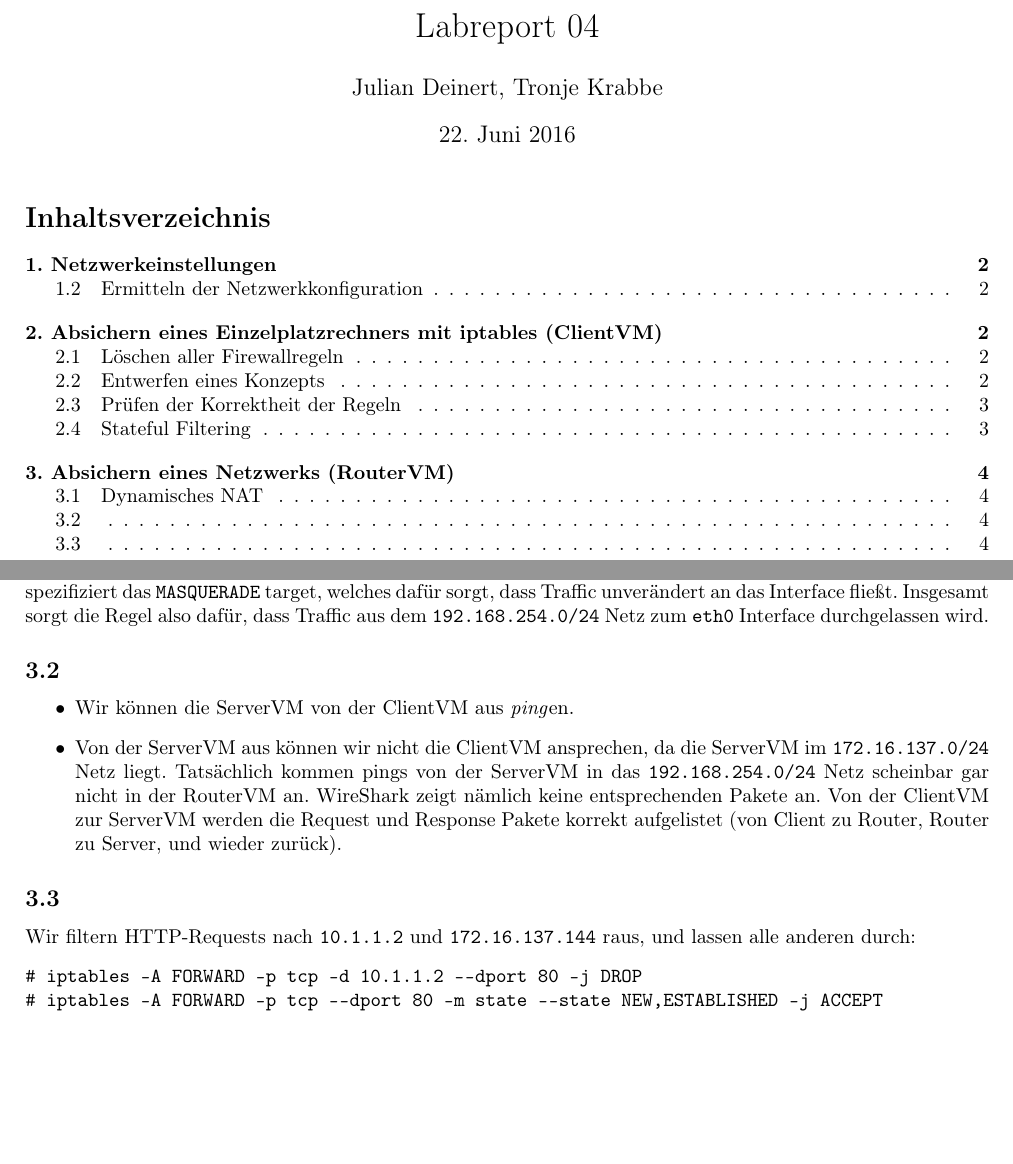
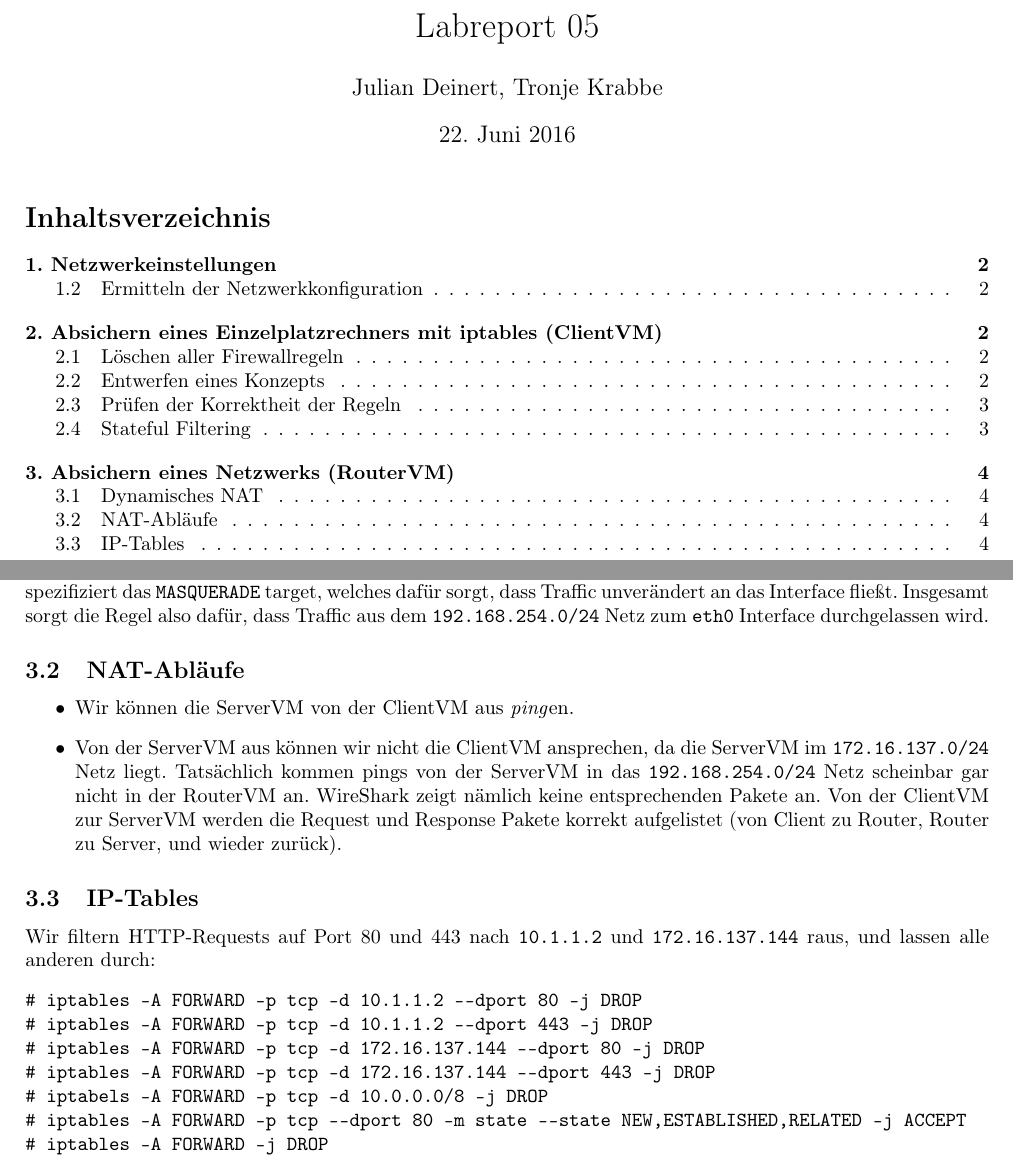
Before and after one commit to mu35li/netsec, a LaTeX document (labreport05/lab-report05.tex): two parts of pages 1 and 4 of 5, joined at a grey line, cut so that both start at the same text, the shorter picture padded with empty space. Compiled offline with pdfLaTeX.

Commit message:
Finish 3.3

```diff
--- a/labreport05/lab-report05.tex
+++ b/labreport05/lab-report05.tex
@@ -12,7 +12,7 @@
 
 \setcounter{section}{1}
 \author{Julian Deinert, Tronje Krabbe}
-\title{Labreport 04}
+\title{Labreport 05}
 \begin{document}
 \maketitle
 \tableofcontents
@@ -155,7 +155,7 @@ eine neue Regel, um ausgehende Packets zu verändern. \texttt{-o eth0} wählt da
 welches dafür sorgt, dass Traffic unverändert an das Interface fließt. Insgesamt sorgt die Regel also
 dafür, dass Traffic aus dem \texttt{192.168.254.0/24} Netz zum \texttt{eth0} Interface durchgelassen wird.
 
-\subsection{} % 3.2
+\subsection{NAT-Abläufe} % 3.2
 \begin{itemize}
     \item Wir können die ServerVM von der ClientVM aus \textit{ping}en.
     \item Von der ServerVM aus können wir nicht die ClientVM ansprechen, da die ServerVM im \texttt{172.16.137.0/24} Netz liegt.
@@ -164,12 +164,17 @@ dafür, dass Traffic aus dem \texttt{192.168.254.0/24} Netz zum \texttt{eth0} In
         Pakete korrekt aufgelistet (von Client zu Router, Router zu Server, und wieder zurück).
 \end{itemize}
 
-\subsection{} % 3.3
+\subsection{IP-Tables} % 3.3
 
-Wir filtern HTTP-Requests nach \texttt{10.1.1.2} und \texttt{172.16.137.144} raus, und lassen alle anderen durch:
+Wir filtern HTTP-Requests auf Port 80 und 443 nach \texttt{10.1.1.2} und \texttt{172.16.137.144} raus, und lassen alle anderen durch:
 \begin{verbatim}
 # iptables -A FORWARD -p tcp -d 10.1.1.2 --dport 80 -j DROP
-# iptables -A FORWARD -p tcp --dport 80 -m state --state NEW,ESTABLISHED -j ACCEPT
+# iptables -A FORWARD -p tcp -d 10.1.1.2 --dport 443 -j DROP
+# iptables -A FORWARD -p tcp -d 172.16.137.144 --dport 80 -j DROP
+# iptables -A FORWARD -p tcp -d 172.16.137.144 --dport 443 -j DROP
+# iptabels -A FORWARD -p tcp -d 10.0.0.0/8 -j DROP
+# iptables -A FORWARD -p tcp --dport 80 -m state --state NEW,ESTABLISHED,RELATED -j ACCEPT
+# iptables -A FORWARD -j DROP
 \end{verbatim}
 
 
```
Also changed, not shown: labreport05/lab-report05.pdf.
